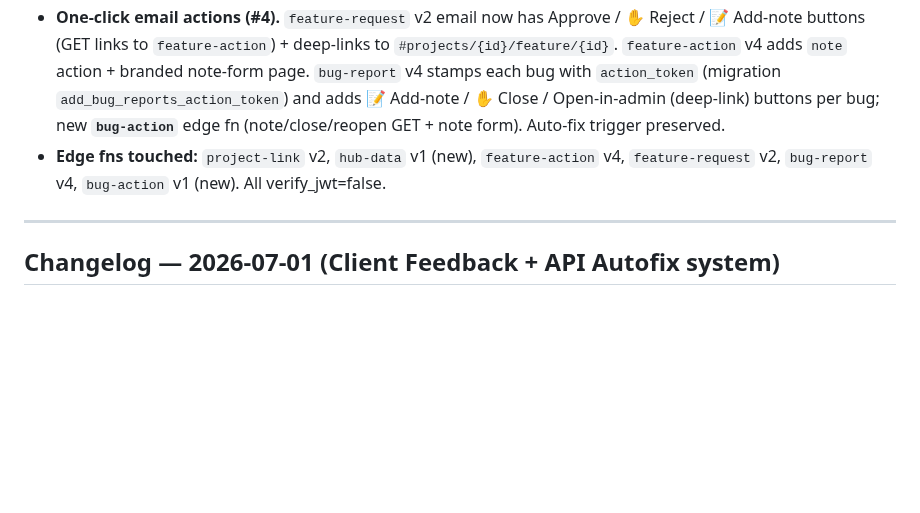
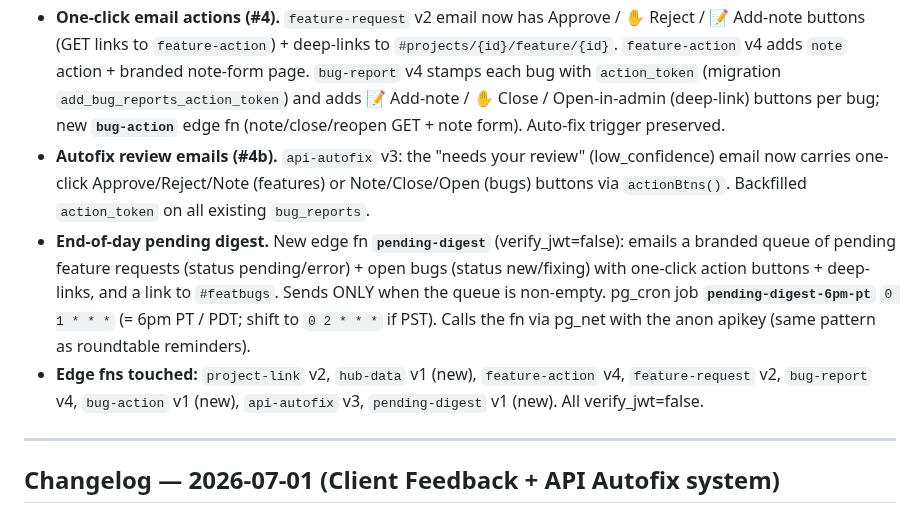
Before and after one commit to 10xUnicorn/knight-ops-site, a Markdown page: CLAUDE.md, the part around the change. Drawn GitHub-style; blank space fills up the shorter version.

Commit message:
Docs: autofix review-email action buttons + end-of-day pending-digest (6pm PT cron)

```diff
--- a/CLAUDE.md
+++ b/CLAUDE.md
@@ -18,7 +18,9 @@ Admin UX + client-link expansion. All in `admin.html` + one new page + edge fns;
 - **`client-hub.html` (`/client-hub?t=`).** New all-in-one client page: tabs Bugs & Features (reuses `bug-report`/`feature-request` by token), Files (`project-files-view`), Credentials & Access (new `hub-data` → inserts `login_credentials.added_via_token`), Proposal & Invoices (`hub-data` load → invoices by project_id + proposals by lead_id). Default tab chosen by `link_type` via `resolve-link`. New edge fn **`hub-data`** (load + submit_credential; verify_jwt=false).
 - **Email-draft composer (#6).** `📧 Draft email` button on every link row → `emailLinkDraft()` opens the in-app editor prefilled per-type (`EMAIL_LINK_TEMPLATES`), editable, `sendLinkDraft()` → `send-plain-email` from daniel@knightops.biz.
 - **One-click email actions (#4).** `feature-request` v2 email now has Approve / ✋ Reject / 📝 Add-note buttons (GET links to `feature-action`) + deep-links to `#projects/{id}/feature/{id}`. `feature-action` v4 adds `note` action + branded note-form page. `bug-report` v4 stamps each bug with `action_token` (migration `add_bug_reports_action_token`) and adds 📝 Add-note / ✋ Close / Open-in-admin (deep-link) buttons per bug; new **`bug-action`** edge fn (note/close/reopen GET + note form). Auto-fix trigger preserved.
-- **Edge fns touched:** `project-link` v2, `hub-data` v1 (new), `feature-action` v4, `feature-request` v2, `bug-report` v4, `bug-action` v1 (new). All verify_jwt=false.
+- **Autofix review emails (#4b).** `api-autofix` v3: the "needs your review" (low_confidence) email now carries one-click Approve/Reject/Note (features) or Note/Close/Open (bugs) buttons via `actionBtns()`. Backfilled `action_token` on all existing `bug_reports`.
+- **End-of-day pending digest.** New edge fn **`pending-digest`** (verify_jwt=false): emails a branded queue of pending feature requests (status pending/error) + open bugs (status new/fixing) with one-click action buttons + deep-links, and a link to `#featbugs`. Sends ONLY when the queue is non-empty. pg_cron job **`pending-digest-6pm-pt`** `0 1 * * *` (= 6pm PT / PDT; shift to `0 2 * * *` if PST). Calls the fn via pg_net with the anon apikey (same pattern as roundtable reminders).
+- **Edge fns touched:** `project-link` v2, `hub-data` v1 (new), `feature-action` v4, `feature-request` v2, `bug-report` v4, `bug-action` v1 (new), `api-autofix` v3, `pending-digest` v1 (new). All verify_jwt=false.
 
 ---
 
```
